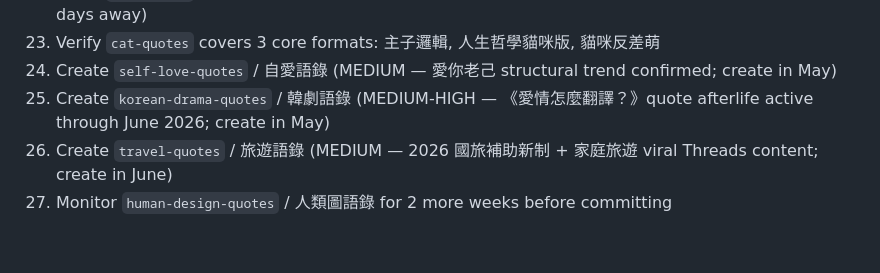
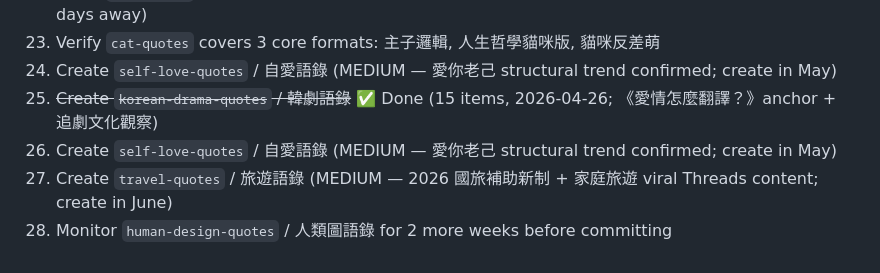
Before and after one commit to etrex/funtexthub, a Markdown page: scripts/research-log.md, the part around the change. Drawn GitHub-style.

Commit message:
log: mark korean-drama-quotes as done

```diff
--- a/scripts/research-log.md
+++ b/scripts/research-log.md
@@ -1316,6 +1316,7 @@
 22. Verify `mom-quotes` covers 5 core angles and LINE sharing editorNotes (Mother's Day May 10 — 14 days away)
 23. Verify `cat-quotes` covers 3 core formats: 主子邏輯, 人生哲學貓咪版, 貓咪反差萌
 24. Create `self-love-quotes` / 自愛語錄 (MEDIUM — 愛你老己 structural trend confirmed; create in May)
-25. Create `korean-drama-quotes` / 韓劇語錄 (MEDIUM-HIGH — 《愛情怎麼翻譯？》quote afterlife active through June 2026; create in May)
-26. Create `travel-quotes` / 旅遊語錄 (MEDIUM — 2026 國旅補助新制 + 家庭旅遊 viral Threads content; create in June)
-27. Monitor `human-design-quotes` / 人類圖語錄 for 2 more weeks before committing
+25. ~~Create `korean-drama-quotes` / 韓劇語錄~~ ✅ Done (15 items, 2026-04-26; 《愛情怎麼翻譯？》anchor + 追劇文化觀察)
+26. Create `self-love-quotes` / 自愛語錄 (MEDIUM — 愛你老己 structural trend confirmed; create in May)
+27. Create `travel-quotes` / 旅遊語錄 (MEDIUM — 2026 國旅補助新制 + 家庭旅遊 viral Threads content; create in June)
+28. Monitor `human-design-quotes` / 人類圖語錄 for 2 more weeks before committing
```
